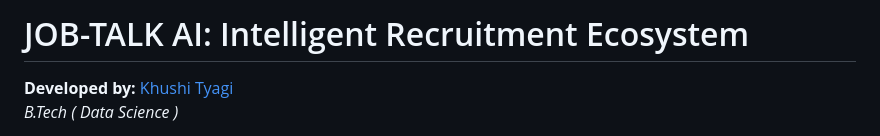
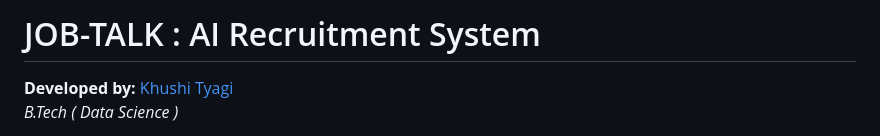
Before and after one commit to khushityaagi/JobTalk-AI-Recruitment-Ecosystem, a Markdown page: README.md, the part around the change. Drawn GitHub-style.

Commit message:
Update project title in README

```diff
--- a/README.md
+++ b/README.md
@@ -1,4 +1,4 @@
-# JOB-TALK AI: Intelligent Recruitment Ecosystem
+# JOB-TALK : AI Recruitment System
 
 **Developed by:** [Khushi Tyagi](https://github.com/khushityaagi)
 *B.Tech ( Data Science )*
```
